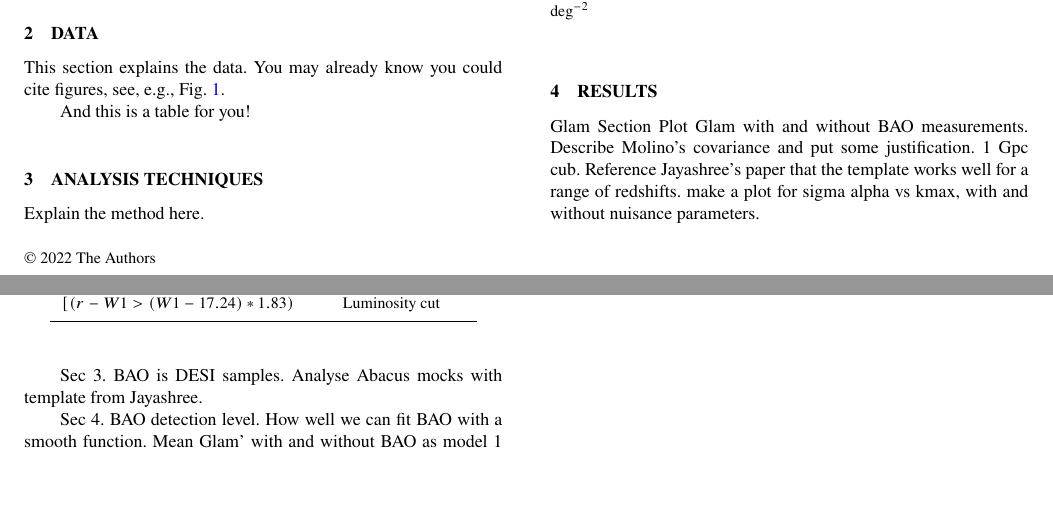
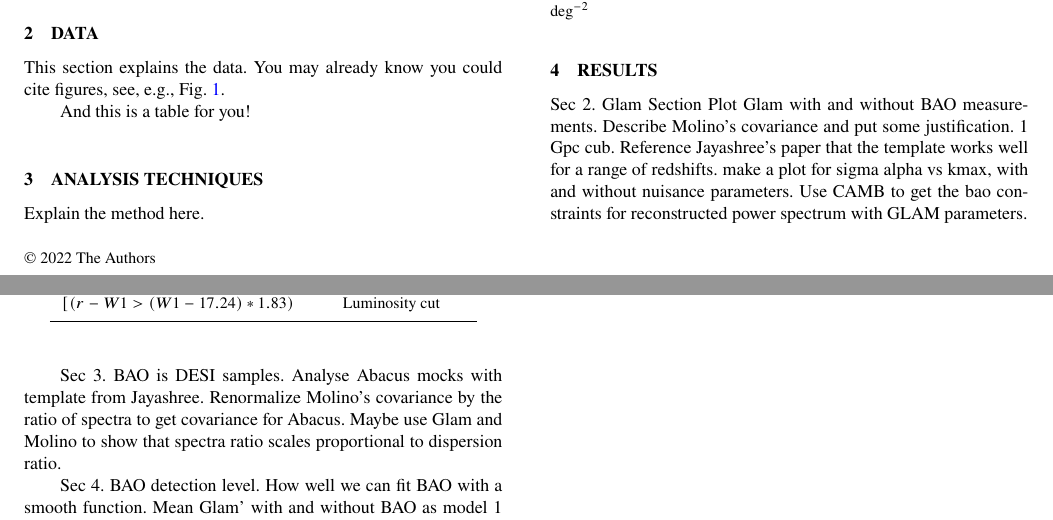
Before and after one commit to mehdirezaie/bisp4desi, a LaTeX paper (ms.tex, which reads sections/results.tex): two parts of pages 1 and 2 of 2, joined at a grey line, cut so that both start at the same text, the shorter picture padded with empty space. Compiled offline with pdfLaTeX; a LaTeX package or settings file that is missing is left out.

Commit message:
add some todo

```diff
--- a/sections/results.tex
+++ b/sections/results.tex
@@ -1,10 +1,11 @@
 \section{Results}\label{sec:results}
 
-Glam Section
+Sec 2. Glam Section
 Plot Glam with and without BAO measurements.
 Describe Molino's covariance and put some justification. 1 Gpc cub.
 Reference Jayashree's paper that the template works well for a range of redshifts. make a plot for sigma alpha vs kmax, with and without nuisance parameters.
+Use CAMB to get the bao constraints for reconstructed power spectrum with GLAM parameters.
 
-Sec 3. BAO is DESI samples. Analyse Abacus mocks with template from Jayashree.
+Sec 3. BAO is DESI samples. Analyse Abacus mocks with template from Jayashree. Renormalize Molino's covariance by the ratio of spectra to get covariance for Abacus. Maybe use Glam and Molino to show that spectra ratio scales proportional to dispersion ratio.
 
 Sec 4. BAO detection level. How well we can fit BAO with a smooth function. Mean Glam' with and without BAO as model 1 and 2, and mean Glam with BAO as data. Chi2 vs alpha.
```
Also changed, not shown: ms.pdf.
